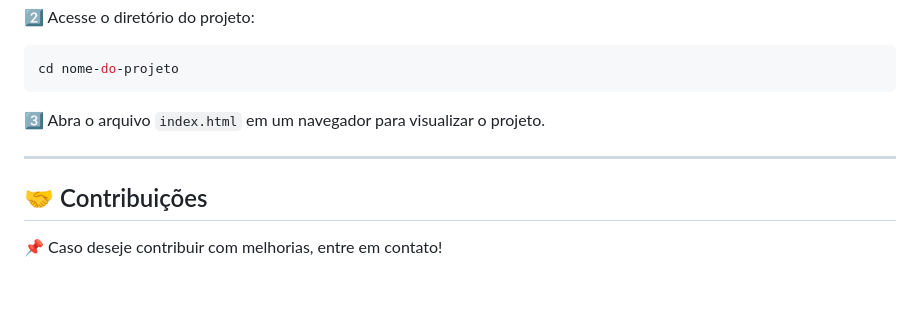
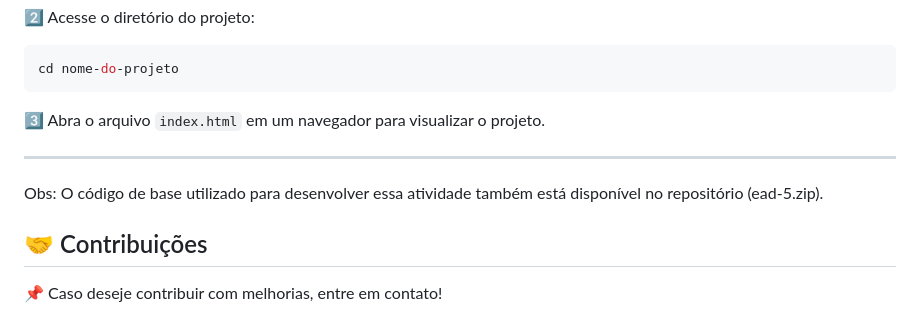
Before and after one commit to otavio-vicente/refatoracao-ead-unisenai, a Markdown page: README.md, the part around the change. GitHub-like rendering; blank space fills up the shorter version.

```diff
--- a/README.md
+++ b/README.md
@@ -117,5 +117,7 @@ Sua equipe foi designada por uma empresa para atuar na **refatoração de um có
 
 ---
 
+Obs: O código de base utilizado para desenvolver essa atividade também está disponível no repositório (ead-5.zip).
+
 ## 🤝 Contribuições
 📌 Caso deseje contribuir com melhorias, entre em contato!
```
